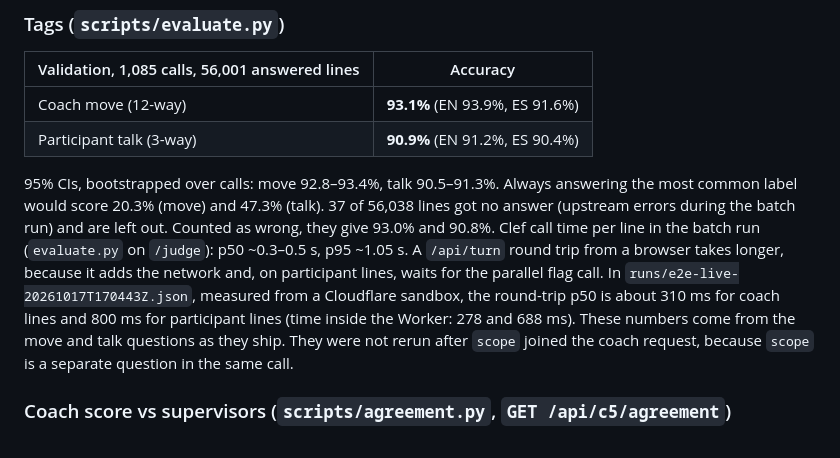
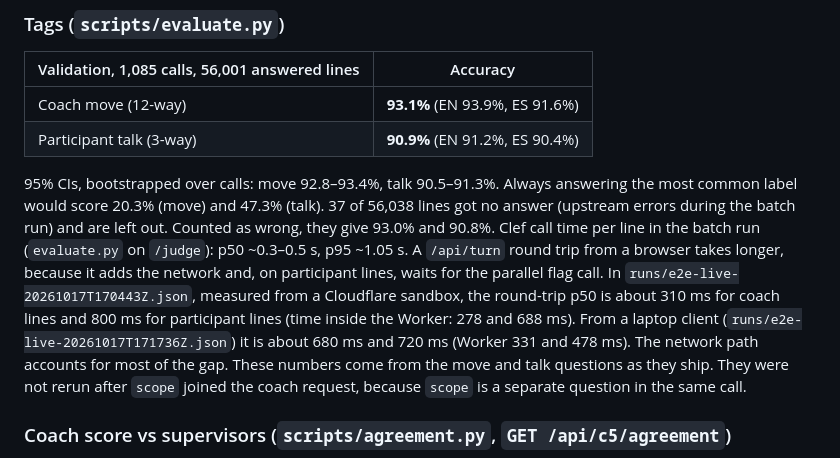
Before and after one commit to zaycruz/coach-copilot, a Markdown page: README.md, the part around the change. Drawn GitHub-style.

Commit message:
README: latency from both live E2E runs (Cloudflare sandbox and laptop client)
Co-Authored-By: Claude Opus 5.5 <noreply@anthropic.com>

```diff
--- a/README.md
+++ b/README.md
@@ -120,7 +120,7 @@ Labelled synthetic calls are split by `participant_id` hash: **dev 20%** (tuning
 | Coach move (12-way) | **93.1%** (EN 93.9%, ES 91.6%) |
 | Participant talk (3-way) | **90.9%** (EN 91.2%, ES 90.4%) |
 
-95% CIs, bootstrapped over calls: move 92.8–93.4%, talk 90.5–91.3%. Always answering the most common label would score 20.3% (move) and 47.3% (talk). 37 of 56,038 lines got no answer (upstream errors during the batch run) and are left out. Counted as wrong, they give 93.0% and 90.8%. Clef call time per line in the batch run (`evaluate.py` on `/judge`): p50 ~0.3–0.5 s, p95 ~1.05 s. A `/api/turn` round trip from a browser takes longer, because it adds the network and, on participant lines, waits for the parallel flag call. In `runs/e2e-live-20261017T170443Z.json`, measured from a Cloudflare sandbox, the round-trip p50 is about 310 ms for coach lines and 800 ms for participant lines (time inside the Worker: 278 and 688 ms). These numbers come from the move and talk questions as they ship. They were not rerun after `scope` joined the coach request, because `scope` is a separate question in the same call.
+95% CIs, bootstrapped over calls: move 92.8–93.4%, talk 90.5–91.3%. Always answering the most common label would score 20.3% (move) and 47.3% (talk). 37 of 56,038 lines got no answer (upstream errors during the batch run) and are left out. Counted as wrong, they give 93.0% and 90.8%. Clef call time per line in the batch run (`evaluate.py` on `/judge`): p50 ~0.3–0.5 s, p95 ~1.05 s. A `/api/turn` round trip from a browser takes longer, because it adds the network and, on participant lines, waits for the parallel flag call. In `runs/e2e-live-20261017T170443Z.json`, measured from a Cloudflare sandbox, the round-trip p50 is about 310 ms for coach lines and 800 ms for participant lines (time inside the Worker: 278 and 688 ms). From a laptop client (`runs/e2e-live-20261017T171736Z.json`) it is about 680 ms and 720 ms (Worker 331 and 478 ms). The network path accounts for most of the gap. These numbers come from the move and talk questions as they ship. They were not rerun after `scope` joined the coach request, because `scope` is a separate question in the same call.
 
 ### Coach score vs supervisors (`scripts/agreement.py`, `GET /api/c5/agreement`)
 
```
